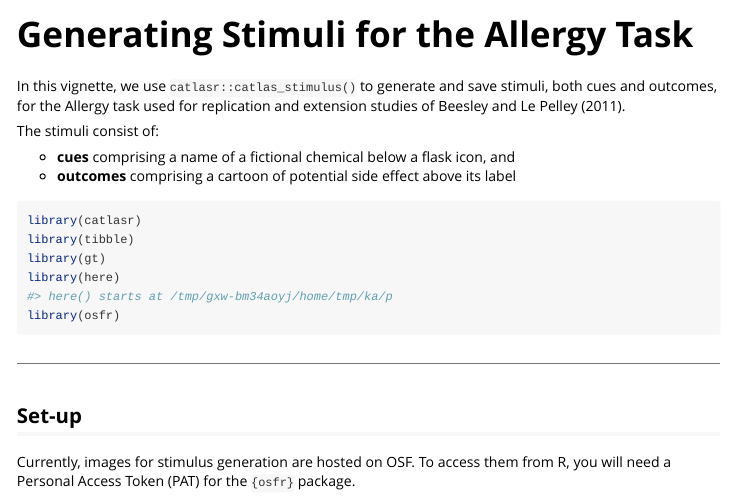
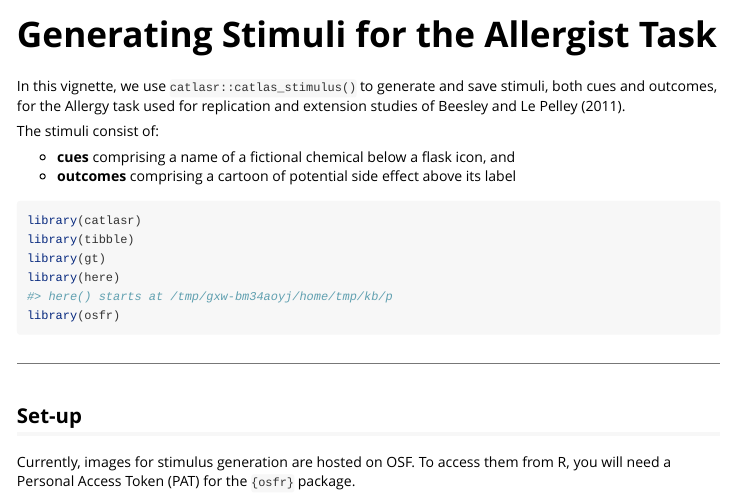
Before and after one commit to josefmana/catlasr, an R Markdown document (vignettes/stimuli-allergist-task.Rmd): the page in a window 1100 px wide, from its top. Rendered offline with R 4.5, knitr and Pandoc, with nearby package versions; some code elsewhere in the file could not run offline.

Commit message:
style(task): rename from "allergy task" to "allergist task" as in CATLAS

```diff
--- a/vignettes/stimuli-allergy-task.Rmd
+++ b/vignettes/stimuli-allergist-task.Rmd
@@ -1,9 +1,9 @@
 ---
-title: "Generating Stimuli for the Allergy Task"
+title: "Generating Stimuli for the Allergist Task"
 output: rmarkdown::html_vignette
 references:
 vignette: >
-  %\VignetteIndexEntry{Generating Stimuli for the Allergy Task}
+  %\VignetteIndexEntry{Generating Stimuli for the Allergist Task}
   %\VignetteEngine{knitr::rmarkdown}
   %\VignetteEncoding{UTF-8}
 bibliography: references.bib
```
